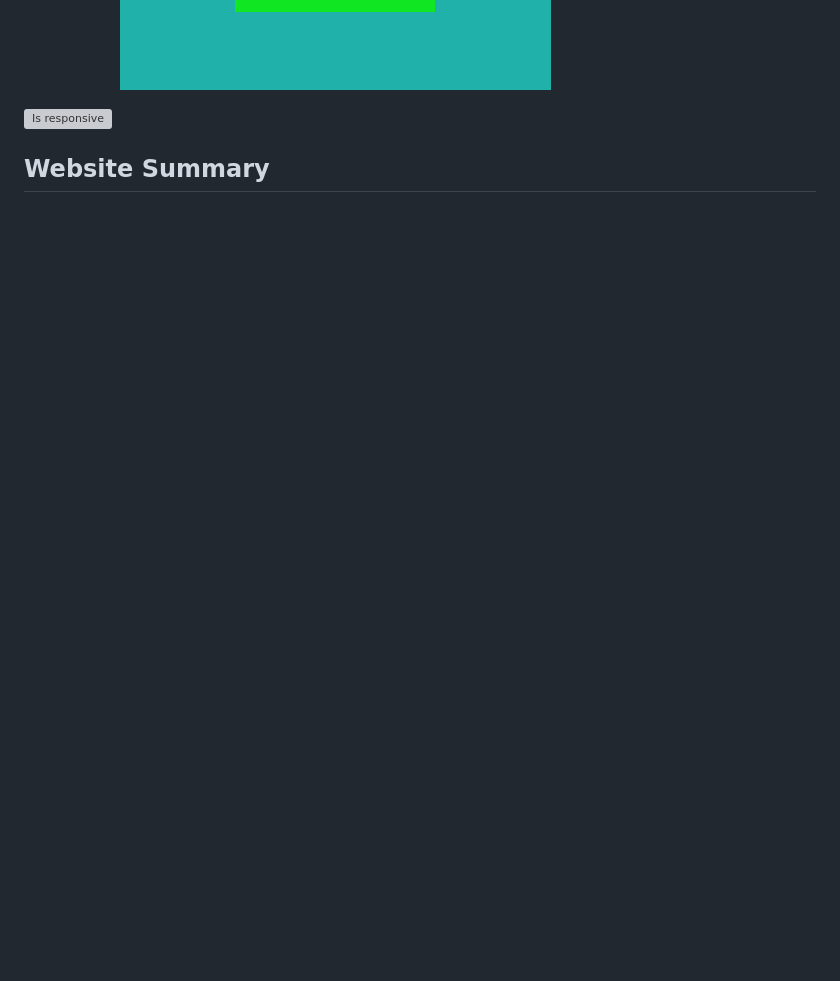
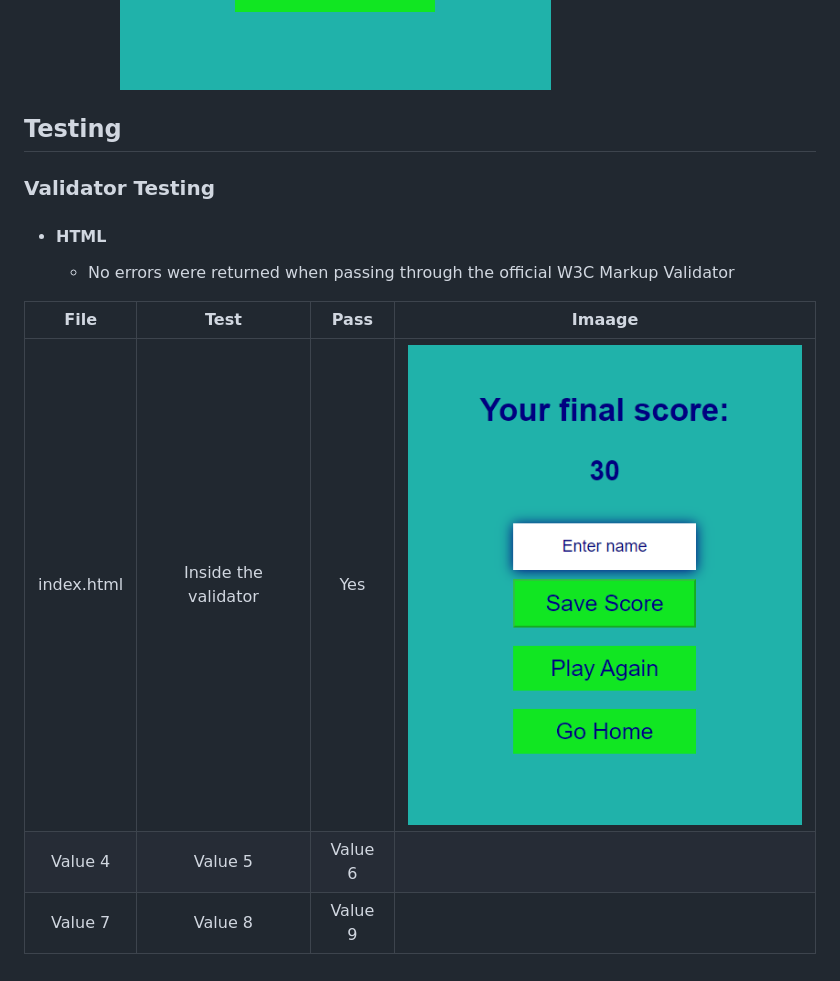
Before and after one commit to ChristianCricchi/BooKnowledge, a Markdown page: README.md, the part around the change. Drawn GitHub-style; blank space fills up the shorter version; grey boxes are pictures that could not be loaded.

Commit message:
Update README.md: started testing section

```diff
--- a/README.md
+++ b/README.md
@@ -105,8 +105,14 @@ Wireframes were produced using Balsamiq.
 
          ![Nav bar image](docs/features/endGamePage.PNG)
 
+## Testing
 
+### Validator Testing
+- #### HTML
+    - No errors were returned when passing through the official W3C Markup Validator
 
-![Is responsive](###)
-
-## **Website Summary**
+| File | Test | Pass | Imaage |
+| :---: | :---: | :---: | :---: |
+| index.html | Inside the validator | Yes |![Nav bar image](docs/features/endGamePage.PNG)|
+| Value 4 | Value 5 | Value 6 |
+| Value 7 | Value 8 | Value 9 |
```
